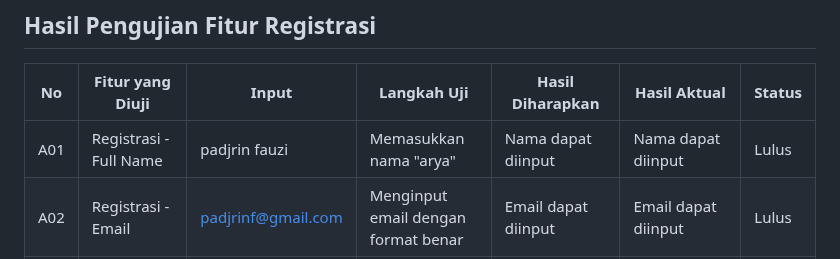
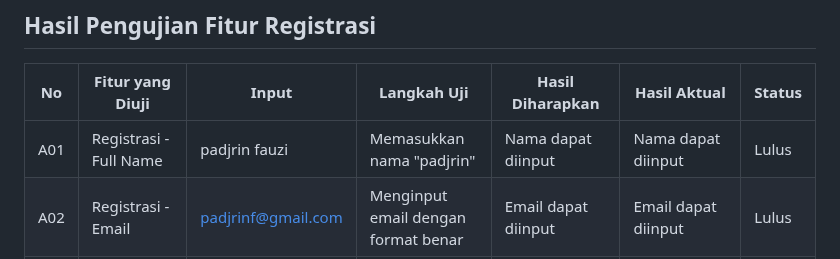
Before and after one commit to Aryaloop/WhiteBox-GreyBox-BlackBox-Testing, a Markdown page: BlackBox/Boundary Value Analysis dan Equivalence Partitioni/Readme.md, the part around the change. Rendered like a GitHub page.

```diff
--- a/BlackBox/Boundary Value Analysis dan Equivalence Partitioni/Readme.md
+++ b/BlackBox/Boundary Value Analysis dan Equivalence Partitioni/Readme.md
@@ -5,7 +5,7 @@
 
 | No   | Fitur yang Diuji        | Input               | Langkah Uji                                | Hasil Diharapkan                         | Hasil Aktual                               | Status |
 |------|--------------------------|---------------------|---------------------------------------------|-------------------------------------------|---------------------------------------------|--------|
-| A01  | Registrasi - Full Name   | padjrin fauzi       | Memasukkan nama "arya"                      | Nama dapat diinput                        | Nama dapat diinput                          | Lulus  |
+| A01  | Registrasi - Full Name   | padjrin fauzi       | Memasukkan nama "padjrin"                      | Nama dapat diinput                        | Nama dapat diinput                          | Lulus  |
 | A02  | Registrasi - Email       | padjrinf@gmail.com  | Menginput email dengan format benar         | Email dapat diinput                       | Email dapat diinput                         | Lulus  |
 | A03  | Registrasi - Email       | padjrinfgmail.com   | Menginput email tanpa simbol “@”            | Tampil pesan email tidak valid            | Sistem merespons “please include an @”      | Lulus  |
 | A04  | Registrasi - Address     | Bandung             | Menginput alamat                            | Alamat dapat diinput                      | Alamat dapat diinput                        | Lulus  |
```
